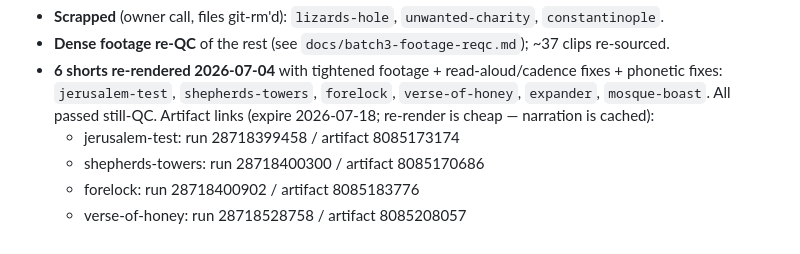
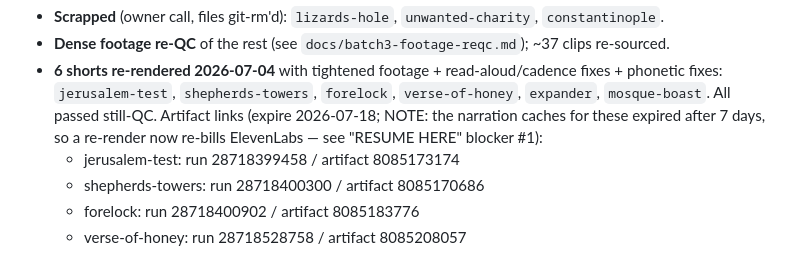
Before and after one commit to azizsophia/Video_maker, a Markdown page: README.md, the part around one of its changes. GitHub-like rendering.

```diff
--- a/README.md
+++ b/README.md
@@ -151,7 +216,8 @@ pronunciation. Actions taken:
 - **6 shorts re-rendered 2026-07-04** with tightened footage + read-aloud/cadence
   fixes + phonetic fixes: `jerusalem-test`, `shepherds-towers`, `forelock`,
   `verse-of-honey`, `expander`, `mosque-boast`. All passed still-QC. Artifact
-  links (expire 2026-07-18; re-render is cheap — narration is cached):
+  links (expire 2026-07-18; NOTE: the narration caches for these expired after 7
+  days, so a re-render now re-bills ElevenLabs — see "RESUME HERE" blocker #1):
   - jerusalem-test: run 28718399458 / artifact 8085173174
   - shepherds-towers: run 28718400300 / artifact 8085170686
   - forelock: run 28718400902 / artifact 8085183776
```
Also changed, not shown: other parts of README.md (+65 -0 lines).
